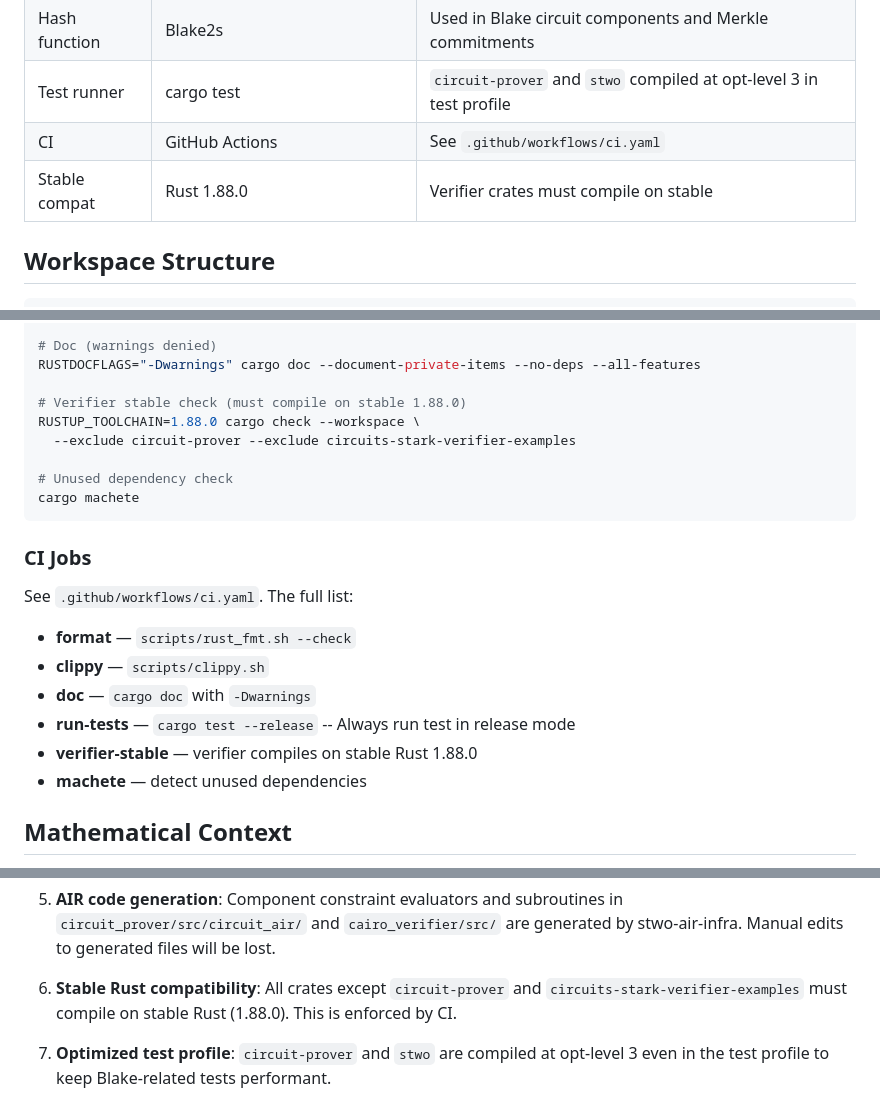
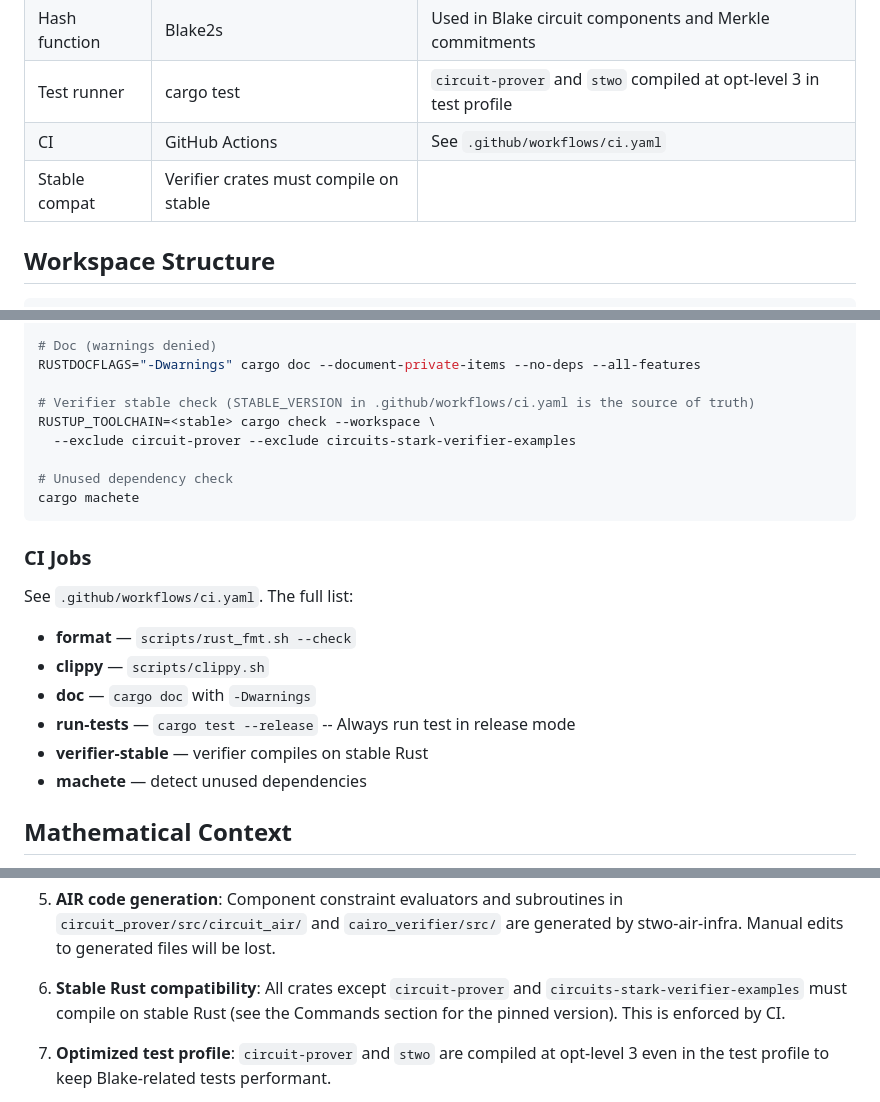
Before and after one commit to starkware-libs/stwo-circuits, a Markdown page: CLAUDE.md, 3 parts joined by grey strips. Rendered like a GitHub page.

Commit message:
docs: point stable-toolchain references at STABLE_VERSION in CI
The CLAUDE.md stable-compat instructions hardcoded Rust 1.88.0, which had
drifted from CI's actual STABLE_VERSION (1.94.0) and caused spurious
"unsupported rustc" failures when the documented check command was run.
Replace the hardcoded version with a single pointer to STABLE_VERSION in
.github/workflows/ci.yaml so the docs can't go stale again.

Co-Authored-By: Claude Opus 4.8 (1M context) <noreply@anthropic.com>

```diff
--- a/CLAUDE.md
+++ b/CLAUDE.md
@@ -31,7 +31,7 @@ All agent behavior is governed by this hierarchy. No exception, no override.
 | Hash function | Blake2s | Used in Blake circuit components and Merkle commitments |
 | Test runner | cargo test | `circuit-prover` and `stwo` compiled at opt-level 3 in test profile |
 | CI | GitHub Actions | See `.github/workflows/ci.yaml` |
-| Stable compat | Rust 1.88.0 | Verifier crates must compile on stable |
+| Stable compat | Verifier crates must compile on stable |
 
 ## Workspace Structure
 
@@ -121,8 +121,8 @@ scripts/rust_fmt.sh                  # Auto-format
 # Doc (warnings denied)
 RUSTDOCFLAGS="-Dwarnings" cargo doc --document-private-items --no-deps --all-features
 
-# Verifier stable check (must compile on stable 1.88.0)
-RUSTUP_TOOLCHAIN=1.88.0 cargo check --workspace \
+# Verifier stable check (STABLE_VERSION in .github/workflows/ci.yaml is the source of truth)
+RUSTUP_TOOLCHAIN=<stable> cargo check --workspace \
   --exclude circuit-prover --exclude circuits-stark-verifier-examples
 
 # Unused dependency check
@@ -137,7 +137,7 @@ See `.github/workflows/ci.yaml`. The full list:
 - **clippy** — `scripts/clippy.sh`
 - **doc** — `cargo doc` with `-Dwarnings`
 - **run-tests** — `cargo test --release` -- Always run test in release mode
-- **verifier-stable** — verifier compiles on stable Rust 1.88.0
+- **verifier-stable** — verifier compiles on stable Rust
 - **machete** — detect unused dependencies
 
 ## Mathematical Context
@@ -231,7 +231,8 @@ Before modifying ANY [SOUNDNESS-CRITICAL] or [SECURITY-CRITICAL] file:
    and `cairo_verifier/src/` are generated by stwo-air-infra. Manual edits to generated files will be lost.
 
 6. **Stable Rust compatibility**: All crates except `circuit-prover` and
-   `circuits-stark-verifier-examples` must compile on stable Rust (1.88.0). This is enforced by CI.
+   `circuits-stark-verifier-examples` must compile on stable Rust (see the Commands
+   section for the pinned version). This is enforced by CI.
 
 7. **Optimized test profile**: `circuit-prover` and `stwo` are compiled at opt-level 3 even
    in the test profile to keep Blake-related tests performant.
```
